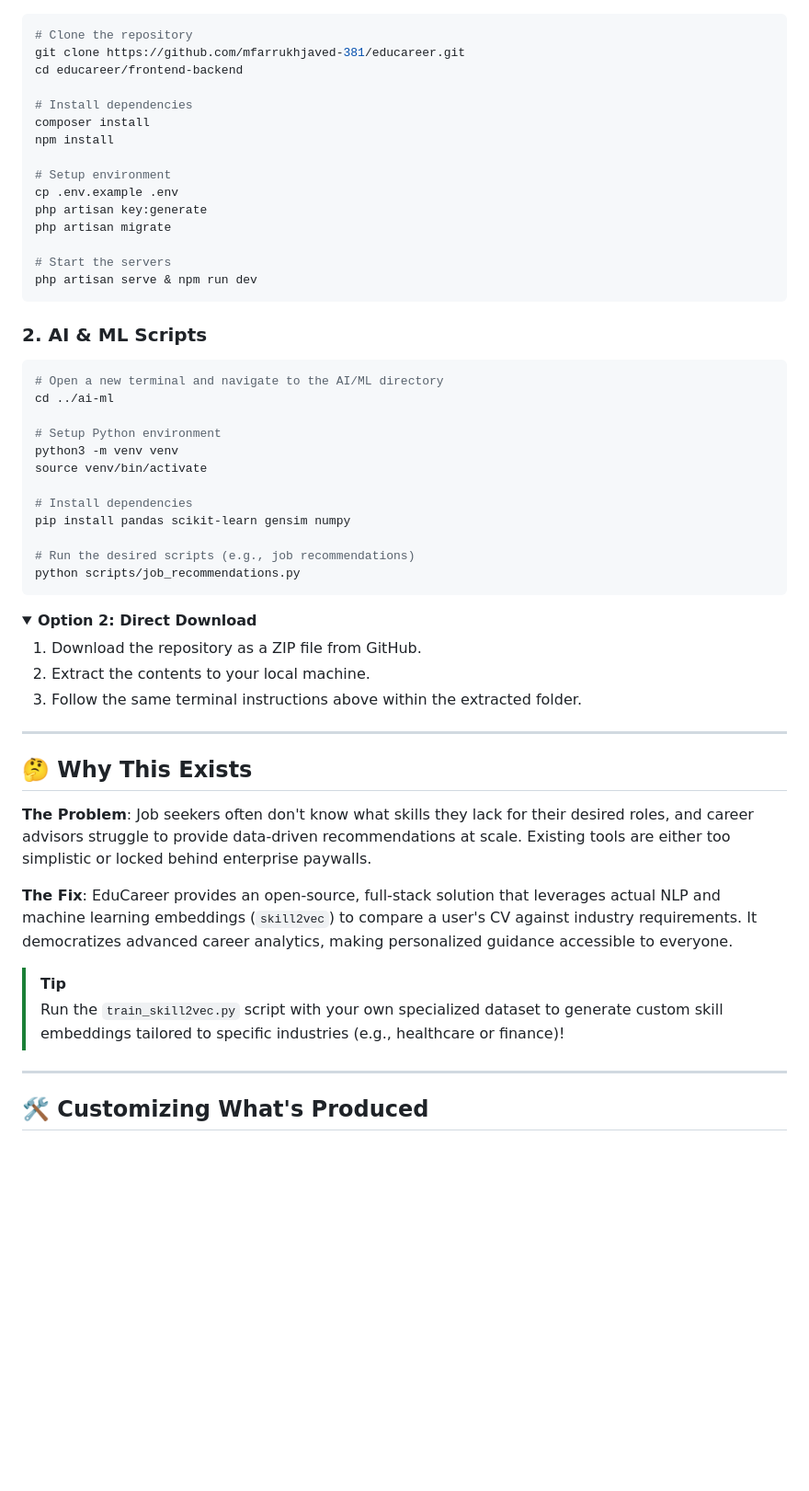
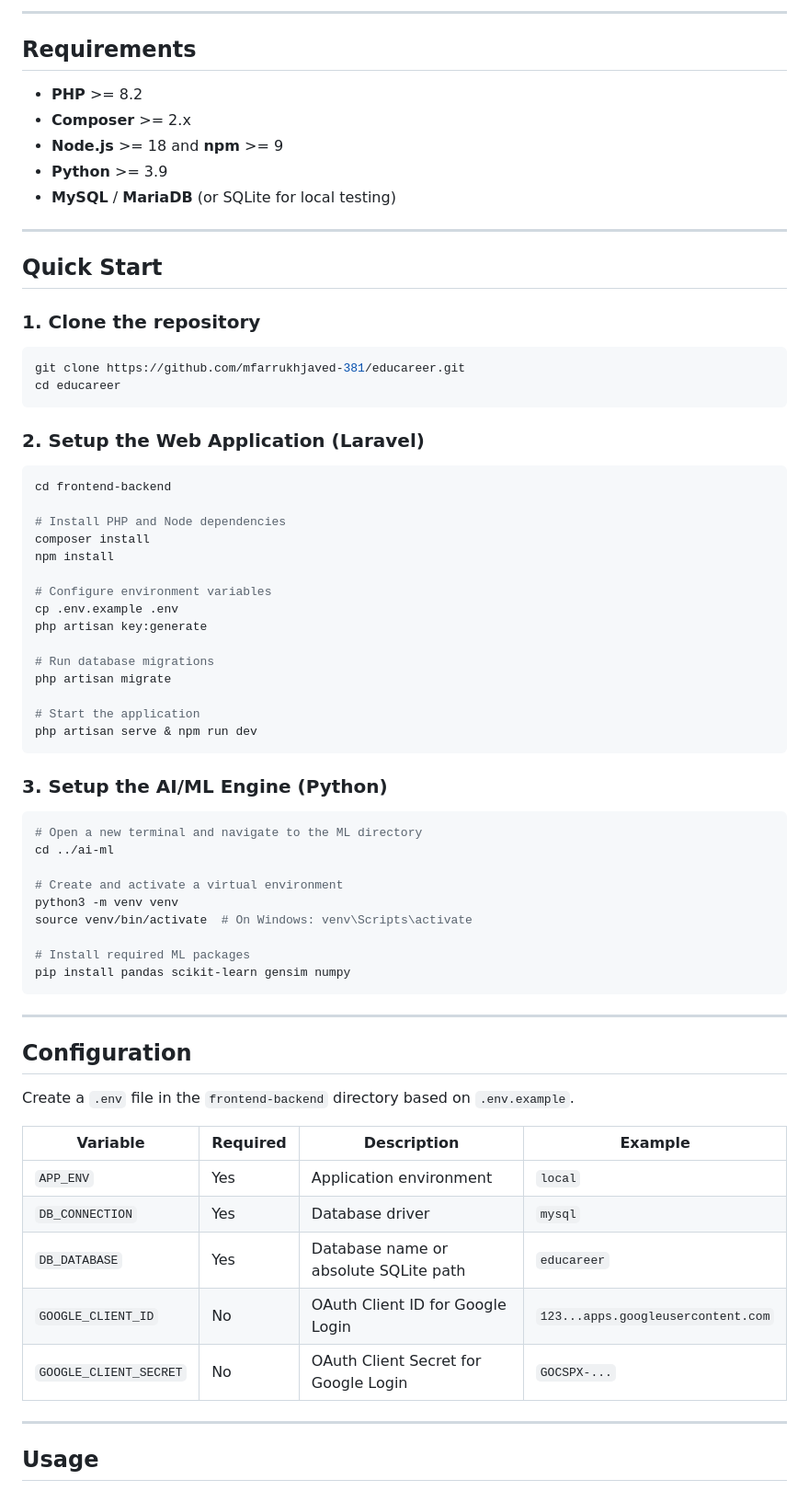
Before and after one commit to mfarrukhjaved-381/educareer, a Markdown page: README.md, the part around one of its changes. Shown at 92% size. Drawn GitHub-style; folded sections open; blank space fills up the shorter version.

````diff
--- a/README.md
+++ b/README.md
@@ -43,58 +94,70 @@ Setting up EduCareer involves running both the Laravel backend and the Python ML
+---
+
+## Requirements
+
+- **PHP** >= 8.2
+- **Composer** >= 2.x
+- **Node.js** >= 18 and **npm** >= 9
+- **Python** >= 3.9
+- **MySQL** / **MariaDB** (or SQLite for local testing)
+
+---
+
+## Quick Start
+
+### 1. Clone the repository
 ```bash
-# Clone the repository
 git clone https://github.com/mfarrukhjaved-381/educareer.git
-cd educareer/frontend-backend
+cd educareer
+```
 
-# Install dependencies
+### 2. Setup the Web Application (Laravel)
+```bash
+cd frontend-backend
+
+# Install PHP and Node dependencies
 composer install
 npm install
 
-# Setup environment
+# Configure environment variables
 cp .env.example .env
 php artisan key:generate
+
+# Run database migrations
 php artisan migrate
 
-# Start the servers
+# Start the application
 php artisan serve & npm run dev
 ```
 
-### 2. AI & ML Scripts
+### 3. Setup the AI/ML Engine (Python)
 ```bash
-# Open a new terminal and navigate to the AI/ML directory
+# Open a new terminal and navigate to the ML directory
 cd ../ai-ml
 
-# Setup Python environment
+# Create and activate a virtual environment
 python3 -m venv venv
-source venv/bin/activate
+source venv/bin/activate  # On Windows: venv\Scripts\activate
 
-# Install dependencies
+# Install required ML packages
 pip install pandas scikit-learn gensim numpy
-
-# Run the desired scripts (e.g., job recommendations)
-python scripts/job_recommendations.py
 ```
-</details>
-
-<details>
-<summary><b>Option 2: Direct Download</b></summary>
-
-1. Download the repository as a ZIP file from GitHub.
-2. Extract the contents to your local machine.
-3. Follow the same terminal instructions above within the extracted folder.
-</details>
 
 ---
 
-## 🤔 Why This Exists
+## Configuration
 
-**The Problem**: Job seekers often don't know what skills they lack for their desired roles, and career advisors struggle to provide data-driven recommendations at scale. Existing tools are either too simplistic or locked behind enterprise paywalls.
+Create a `.env` file in the `frontend-backend` directory based on `.env.example`.
 
-**The Fix**: EduCareer provides an open-source, full-stack solution that leverages actual NLP and machine learning embeddings (`skill2vec`) to compare a user's CV against industry requirements. It democratizes advanced career analytics, making personalized guidance accessible to everyone.
-
-> [!TIP]
-> Run the `train_skill2vec.py` script with your own specialized dataset to generate custom skill embeddings tailored to specific industries (e.g., healthcare or finance)!
+| Variable | Required | Description | Example |
+| -------- | -------- | ----------- | ------- |
+| `APP_ENV` | Yes | Application environment | `local` |
+| `DB_CONNECTION` | Yes | Database driver | `mysql` |
+| `DB_DATABASE` | Yes | Database name or absolute SQLite path | `educareer` |
+| `GOOGLE_CLIENT_ID` | No | OAuth Client ID for Google Login | `123...apps.googleusercontent.com` |
+| `GOOGLE_CLIENT_SECRET` | No | OAuth Client Secret for Google Login | `GOCSPX-...` |
 
 ---
 
-## 🛠 Customizing What's Produced
+## Usage
 
````
Also changed, not shown: other parts of README.md (+151 -40 lines).
